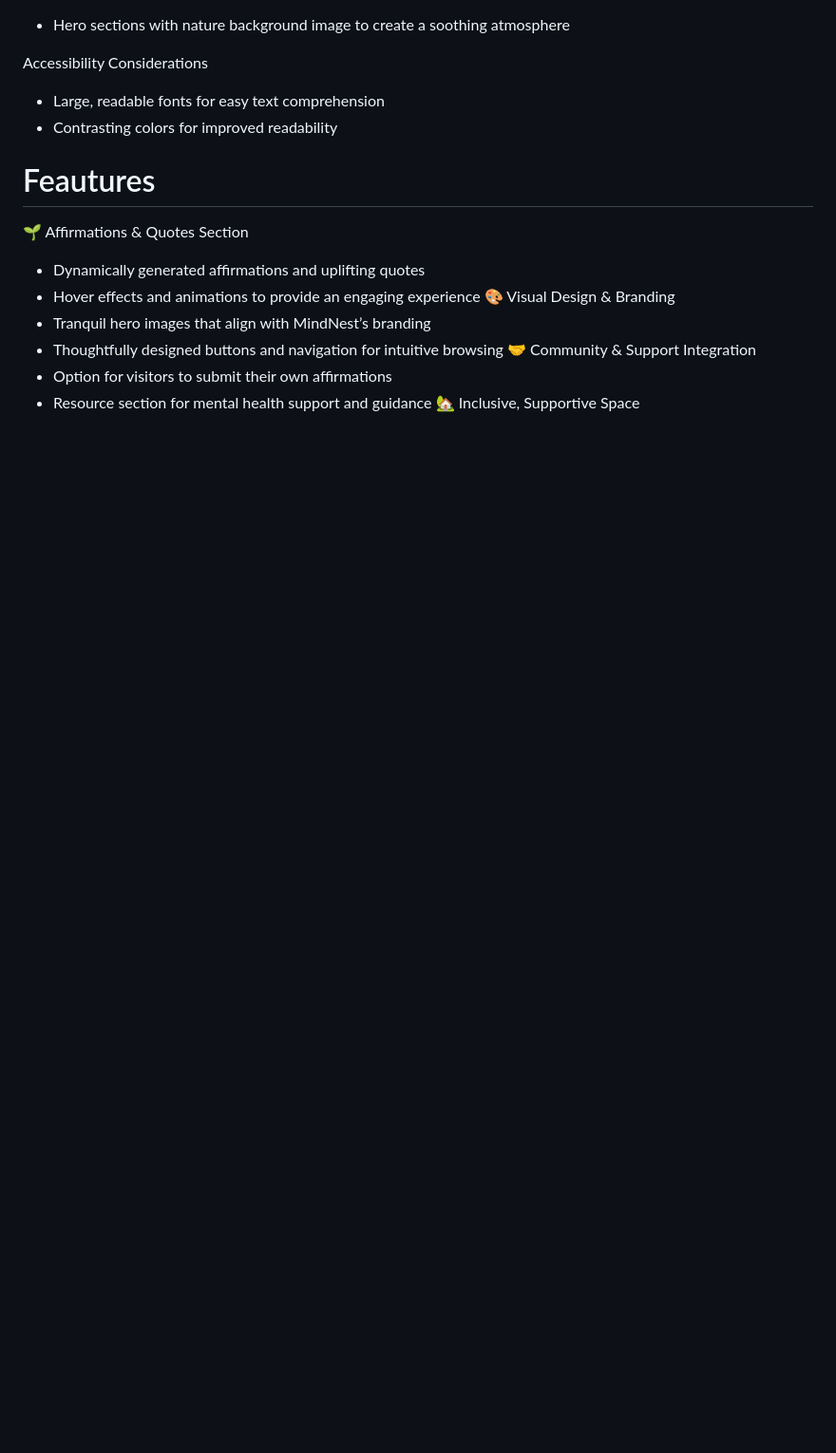
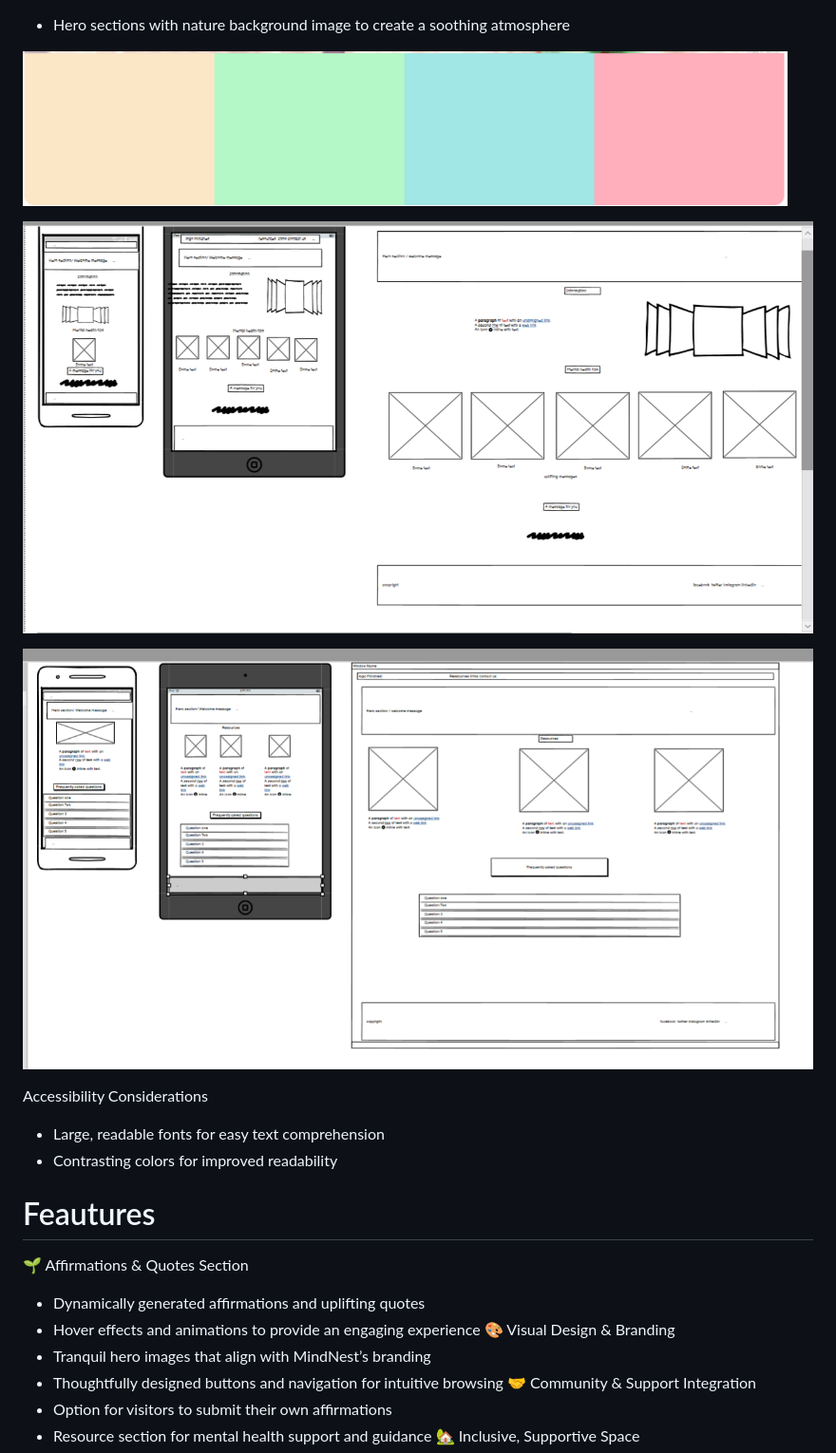
Before and after one commit to Tima-S9/MindNest, a Markdown page: README.md, the part around the change printed below. Shown: that part at 95% size. Drawn GitHub-style; pictures changed too: assets/images/wireframe-mn-index.PNG (added), assets/images/wireframe-mn-resources.PNG (added); blank space fills up the shorter version.

Commit message:
Add wireframe and color palette images to Readme

```diff
--- a/README.md
+++ b/README.md
@@ -46,4 +45,13 @@ Wireframes & Layout Considerations
 - Hero sections with nature background image to create a soothing atmosphere
+
+
+
+![image palette for mn website](<assets/images/image.png>)
+
+![wireframe index](<assets/images/wireframe-mn-index.PNG >)
+
+![wireframe resources](<assets/images/wireframe-mn-resources.PNG>)
+
 
 Accessibility Considerations
 - Large, readable fonts for easy text comprehension
```
Also changed, not shown: other parts of README.md (+0 -1 lines).
